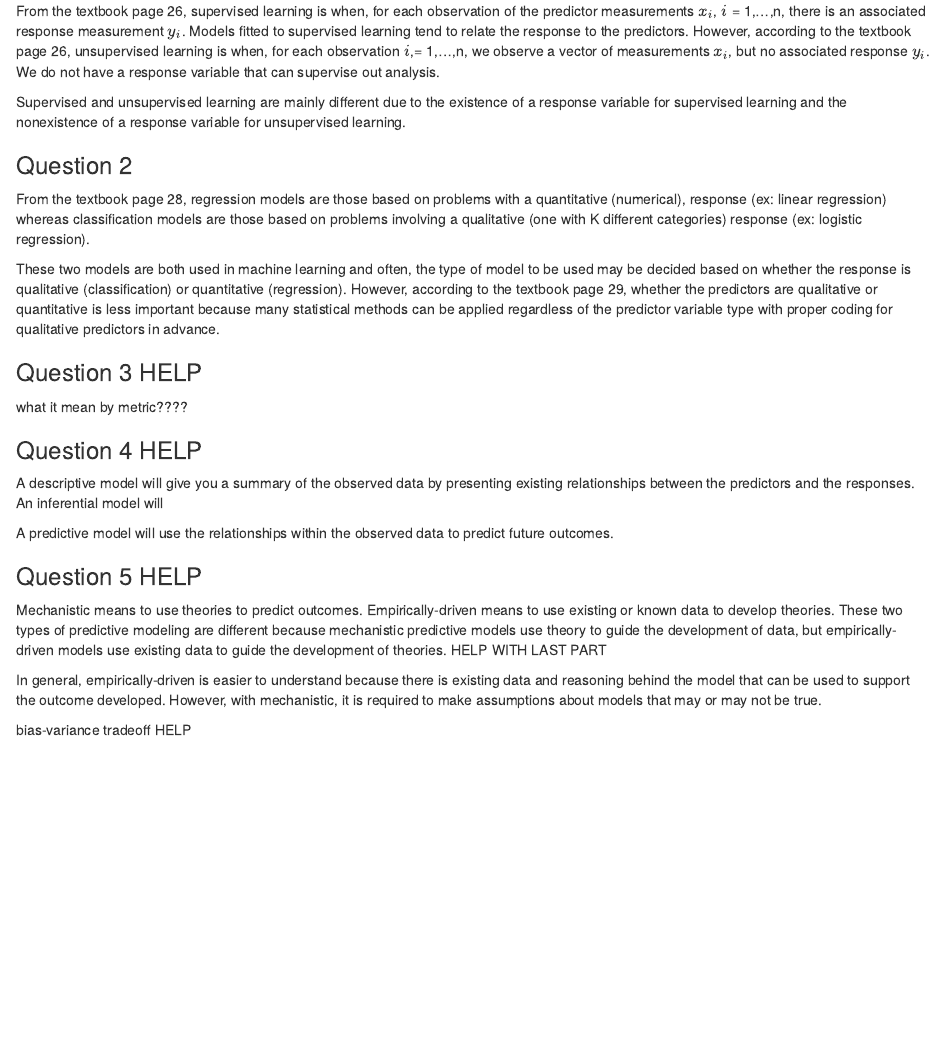
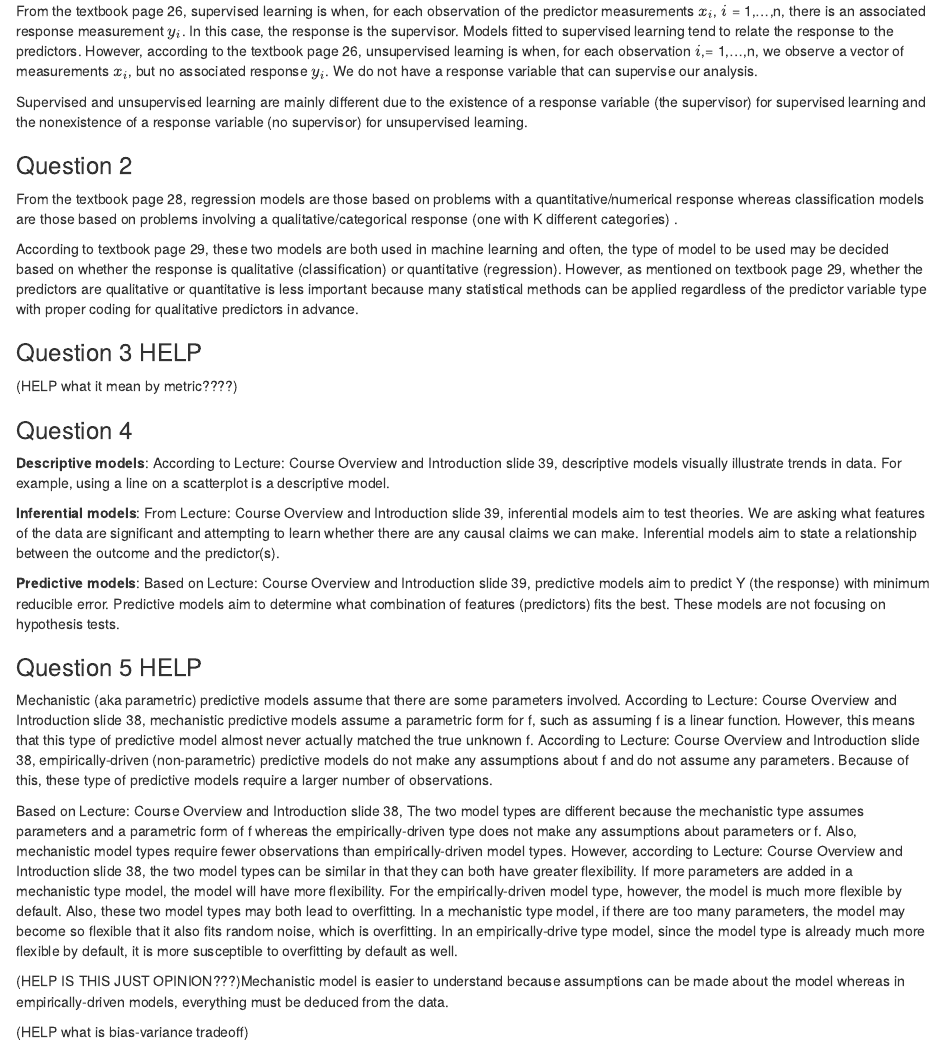
Before and after one commit to shivanikharva/PSTAT131-Homework1, an R Markdown document (PSTAT131_Homework1.Rmd): the page in a window 1100 px wide, from 600 px down. Rendered offline with R 4.5, knitr and Pandoc, with nearby package versions.

Commit message:
main idea work

```diff
--- a/PSTAT131_Homework1.Rmd
+++ b/PSTAT131_Homework1.Rmd
@@ -20,32 +20,36 @@
 
 ### Question 1
 
-From the textbook page 26, supervised learning is when, for each observation of the predictor measurements $x_{i}$, ${i}$ = 1,...,n, there is an associated response measurement $y_{i}$. Models fitted to supervised learning tend to relate the response to the predictors. However, according to the textbook page 26, unsupervised learning is when, for each observation $i$,= 1,...,n, we observe a vector of measurements $x_{i}$, but no associated response $y_{i}$. We do not have a response variable that can supervise out analysis.
+From the textbook page 26, supervised learning is when, for each observation of the predictor measurements $x_{i}$, ${i}$ = 1,...,n, there is an associated response measurement $y_{i}$. In this case, the response is the supervisor. Models fitted to supervised learning tend to relate the response to the predictors. However, according to the textbook page 26, unsupervised learning is when, for each observation $i$,= 1,...,n, we observe a vector of measurements $x_{i}$, but no associated response $y_{i}$. We do not have a response variable that can supervise our analysis.
 
-Supervised and unsupervised learning are mainly different due to the existence of a response variable for supervised learning and the nonexistence of a response variable for unsupervised learning.
+Supervised and unsupervised learning are mainly different due to the existence of a response variable (the supervisor) for supervised learning and the nonexistence of a response variable (no supervisor) for unsupervised learning.
 
 ### Question 2
 
-From the textbook page 28, regression models are those based on problems with a quantitative (numerical), response (ex: linear regression) whereas classification models are those based on problems involving a qualitative (one with K different categories) response (ex: logistic regression).
+From the textbook page 28, regression models are those based on problems with a quantitative/numerical response whereas classification models are those based on problems involving a qualitative/categorical response (one with K different categories) .
 
-These two models are both used in machine learning and often, the type of model to be used may be decided based on whether the response is qualitative (classification) or quantitative (regression). However, according to the textbook page 29, whether the predictors are qualitative or quantitative is less important because many statistical methods can be applied regardless of the predictor variable type with proper coding for qualitative predictors in advance.
+According to textbook page 29, these two models are both used in machine learning and often, the type of model to be used may be decided based on whether the response is qualitative (classification) or quantitative (regression). However, as mentioned on textbook page 29, whether the predictors are qualitative or quantitative is less important because many statistical methods can be applied regardless of the predictor variable type with proper coding for qualitative predictors in advance.
 
 ### Question 3   HELP
-what it mean by metric????
+(HELP what it mean by metric????)
 
-### Question 4   HELP
-A descriptive model will give you a summary of the observed data by presenting existing relationships between the predictors and the responses.
-An inferential model will
+### Question 4
 
-A predictive model will use the relationships within the observed data to predict future outcomes.
+**Descriptive models**: According to Lecture: Course Overview and Introduction slide 39, descriptive models visually illustrate trends in data. For example, using a line on a scatterplot is a descriptive model.
+
+**Inferential models**: From Lecture: Course Overview and Introduction slide 39, inferential models aim to test theories. We are asking what features of the data are significant and attempting to learn whether there are any causal claims we can make. Inferential models aim to state a relationship between the outcome and the predictor(s).
+
+**Predictive models**: Based on Lecture: Course Overview and Introduction slide 39, predictive models aim to predict Y (the response) with minimum reducible error. Predictive models aim to determine what combination of features (predictors) fits the best. These models are not focusing on hypothesis tests.
 
 ### Question 5  HELP
 
-Mechanistic means to use theories to predict outcomes. Empirically-driven means to use existing or known data to develop theories. These two types of predictive modeling are different because mechanistic predictive models use theory to guide the development of data, but empirically-driven models use existing data to guide the development of theories. HELP WITH LAST PART
+Mechanistic (aka parametric) predictive models assume that there are some parameters involved. According to Lecture: Course Overview and Introduction slide 38, mechanistic predictive models assume a parametric form for f, such as assuming f is a linear function. However, this means that this type of predictive model almost never actually matched the true unknown f. According to Lecture: Course Overview and Introduction slide 38, empirically-driven (non-parametric) predictive models do not make any assumptions about f and do not assume any parameters. Because of this, these type of predictive models require a larger number of observations.
 
-In general, empirically-driven is easier to understand because there is existing data and reasoning behind the model that can be used to support the outcome developed. However, with mechanistic, it is required to make assumptions about models that may or may not be true.
+Based on Lecture: Course Overview and Introduction slide 38, The two model types are different because the mechanistic type assumes parameters and a parametric form of f whereas the empirically-driven type does not make any assumptions about parameters or f. Also, mechanistic model types require fewer observations than empirically-driven model types. However, according to Lecture: Course Overview and Introduction slide 38, the two model types can be similar in that they can both have greater flexibility. If more parameters are added in a mechanistic type model, the model will have more flexibility. For the empirically-driven model type, however, the model is much more flexible by default. Also, these two model types may both lead to overfitting. In a mechanistic type model, if there are too many parameters, the model may become so flexible that it also fits random noise, which is overfitting. In an empirically-drive type model, since the model type is already much more flexible by default, it is more susceptible to overfitting by default as well.
 
-bias-variance tradeoff HELP
+(HELP IS THIS JUST OPINION???)Mechanistic model is easier to understand because assumptions can be made about the model whereas in empirically-driven models, everything must be deduced from the data.
+
+(HELP what is bias-variance tradeoff)
 
 ### Question 6  HELP
 
```
